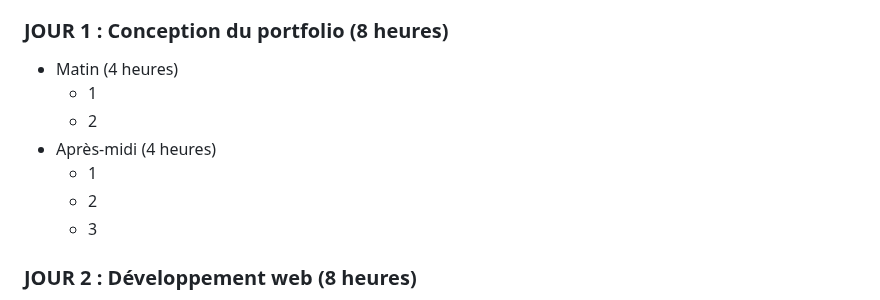
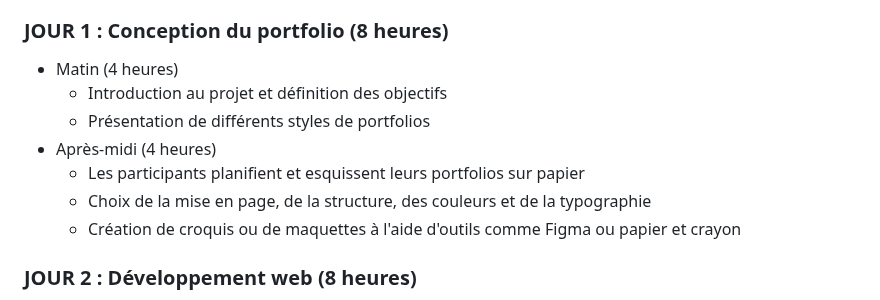
Before and after one commit to alegorix/workshops, a Markdown page: portfolio.md, the part around the change. GitHub-like rendering.

```diff
--- a/portfolio.md
+++ b/portfolio.md
@@ -48,12 +48,12 @@ A la fin de chaque journée, un point sera fait par les formateurs afin d'évalu
 
 ### JOUR 1 : Conception du portfolio (8 heures)
 * Matin (4 heures)
-  * 1
-  * 2
+  * Introduction au projet et définition des objectifs
+  * Présentation de différents styles de portfolios
 * Après-midi (4 heures)
-  * 1
-  * 2
-  * 3
+  * Les participants planifient et esquissent leurs portfolios sur papier
+  * Choix de la mise en page, de la structure, des couleurs et de la typographie
+  * Création de croquis ou de maquettes à l'aide d'outils comme Figma ou papier et crayon
 
 ### JOUR 2 : Développement web (8 heures)
 * Matin (4 heures)
```
